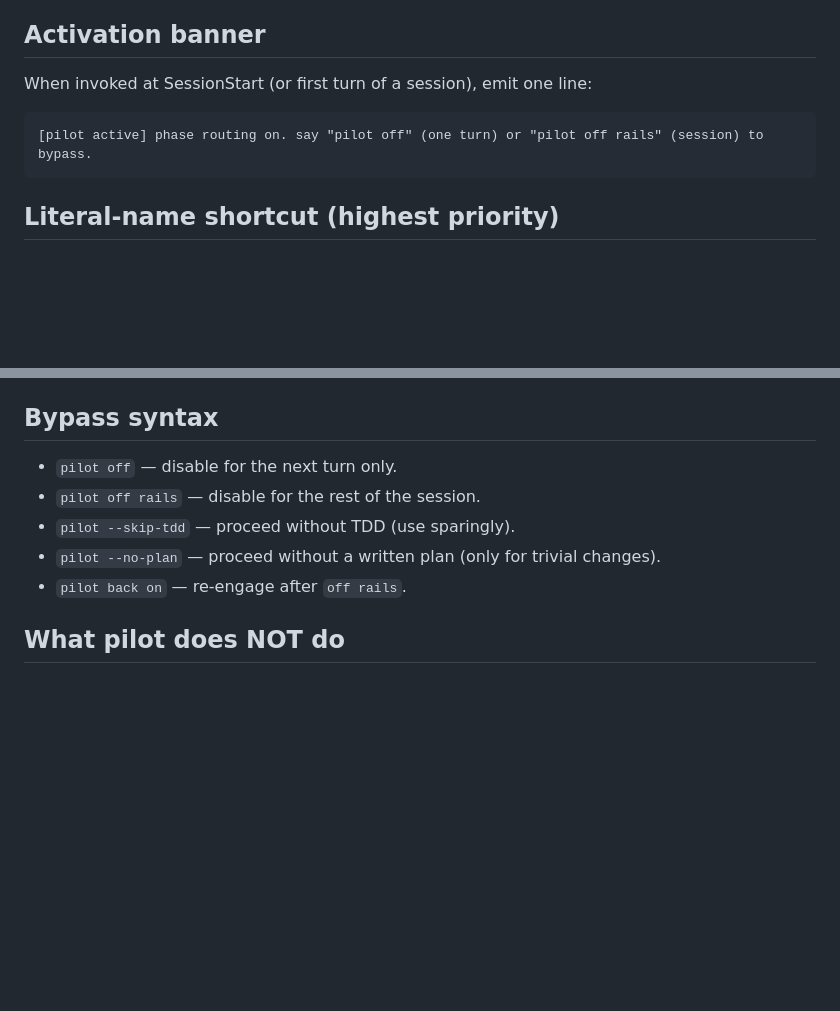
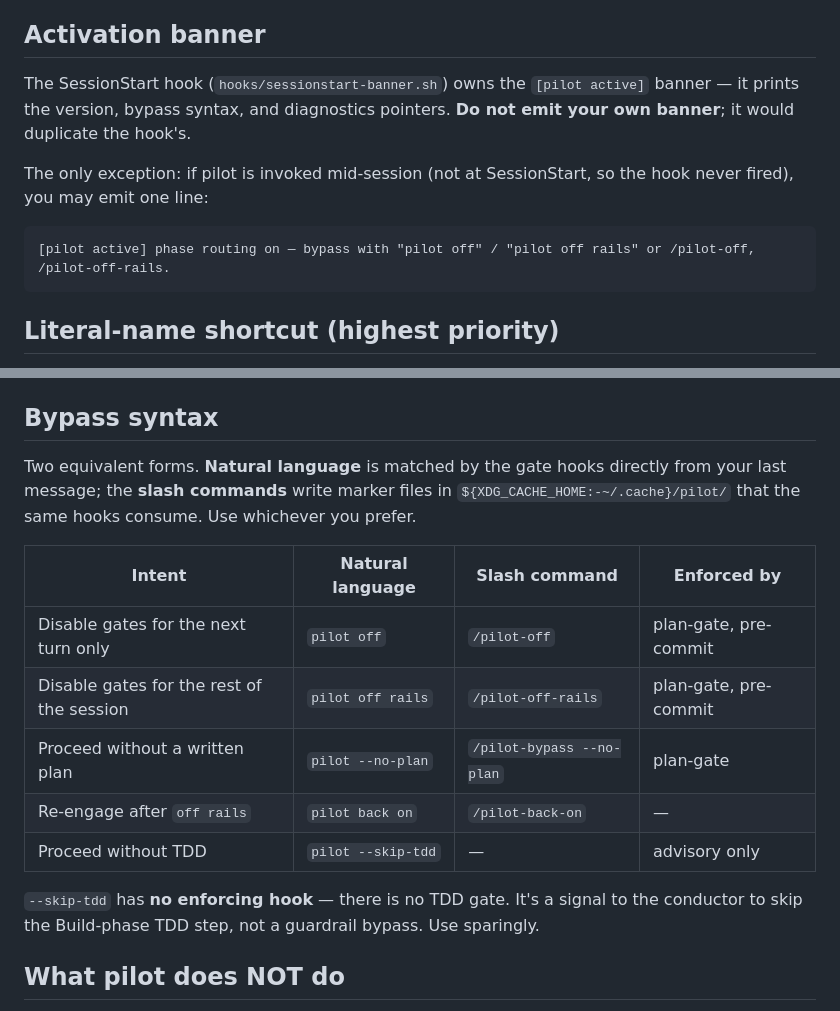
Before and after one commit to bhargavch19/pilot, a Markdown page: skills/pilot/SKILL.md, 2 parts joined by grey strips. Drawn GitHub-style; blank space fills up the shorter version.

Commit message:
docs(pilot): reconcile activation banner + bypass syntax with hooks
SKILL.md told pilot to emit a banner the SessionStart hook already prints (different, outdated string). Defer to the hook. Replace the bypass list with a table covering both the natural-language and slash-command forms the gate hooks accept, and flag --skip-tdd as advisory-only (no TDD gate exists).

Co-Authored-By: Claude Opus 4.8 (1M context) <noreply@anthropic.com>

````diff
--- a/skills/pilot/SKILL.md
+++ b/skills/pilot/SKILL.md
@@ -13,10 +13,12 @@ You are conducting Bhargav's coding session. Your job is to:
 
 ## Activation banner
 
-When invoked at SessionStart (or first turn of a session), emit one line:
+The SessionStart hook (`hooks/sessionstart-banner.sh`) owns the `[pilot active]` banner — it prints the version, bypass syntax, and diagnostics pointers. **Do not emit your own banner**; it would duplicate the hook's.
+
+The only exception: if pilot is invoked mid-session (not at SessionStart, so the hook never fired), you may emit one line:
 
 ```
-[pilot active] phase routing on. say "pilot off" (one turn) or "pilot off rails" (session) to bypass.
+[pilot active] phase routing on — bypass with "pilot off" / "pilot off rails" or /pilot-off, /pilot-off-rails.
 ```
 
 ## Literal-name shortcut (highest priority)
@@ -219,11 +221,17 @@ For multi-step phase combinations, see:
 
 ## Bypass syntax
 
-- `pilot off` — disable for the next turn only.
-- `pilot off rails` — disable for the rest of the session.
-- `pilot --skip-tdd` — proceed without TDD (use sparingly).
-- `pilot --no-plan` — proceed without a written plan (only for trivial changes).
-- `pilot back on` — re-engage after `off rails`.
+Two equivalent forms. **Natural language** is matched by the gate hooks directly from your last message; the **slash commands** write marker files in `${XDG_CACHE_HOME:-~/.cache}/pilot/` that the same hooks consume. Use whichever you prefer.
+
+| Intent | Natural language | Slash command | Enforced by |
+|---|---|---|---|
+| Disable gates for the next turn only | `pilot off` | `/pilot-off` | plan-gate, pre-commit |
+| Disable gates for the rest of the session | `pilot off rails` | `/pilot-off-rails` | plan-gate, pre-commit |
+| Proceed without a written plan | `pilot --no-plan` | `/pilot-bypass --no-plan` | plan-gate |
+| Re-engage after `off rails` | `pilot back on` | `/pilot-back-on` | — |
+| Proceed without TDD | `pilot --skip-tdd` | — | advisory only |
+
+`--skip-tdd` has **no enforcing hook** — there is no TDD gate. It's a signal to the conductor to skip the Build-phase TDD step, not a guardrail bypass. Use sparingly.
 
 ## What pilot does NOT do
 
````
